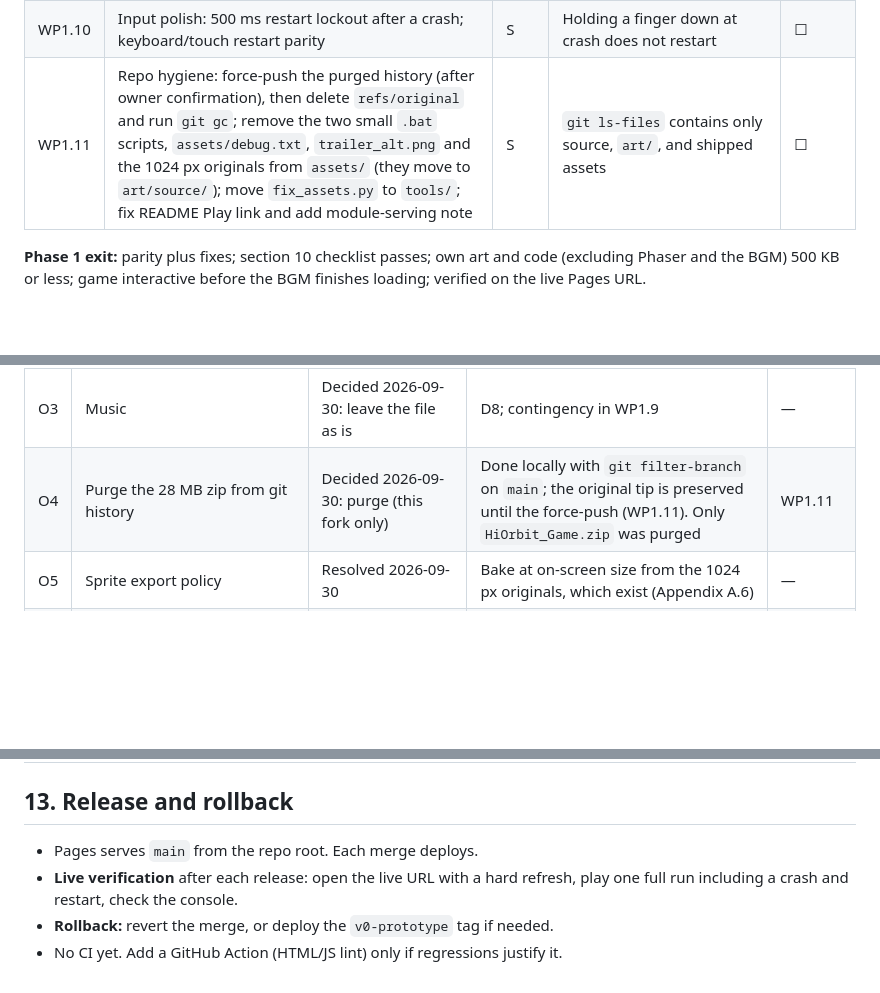
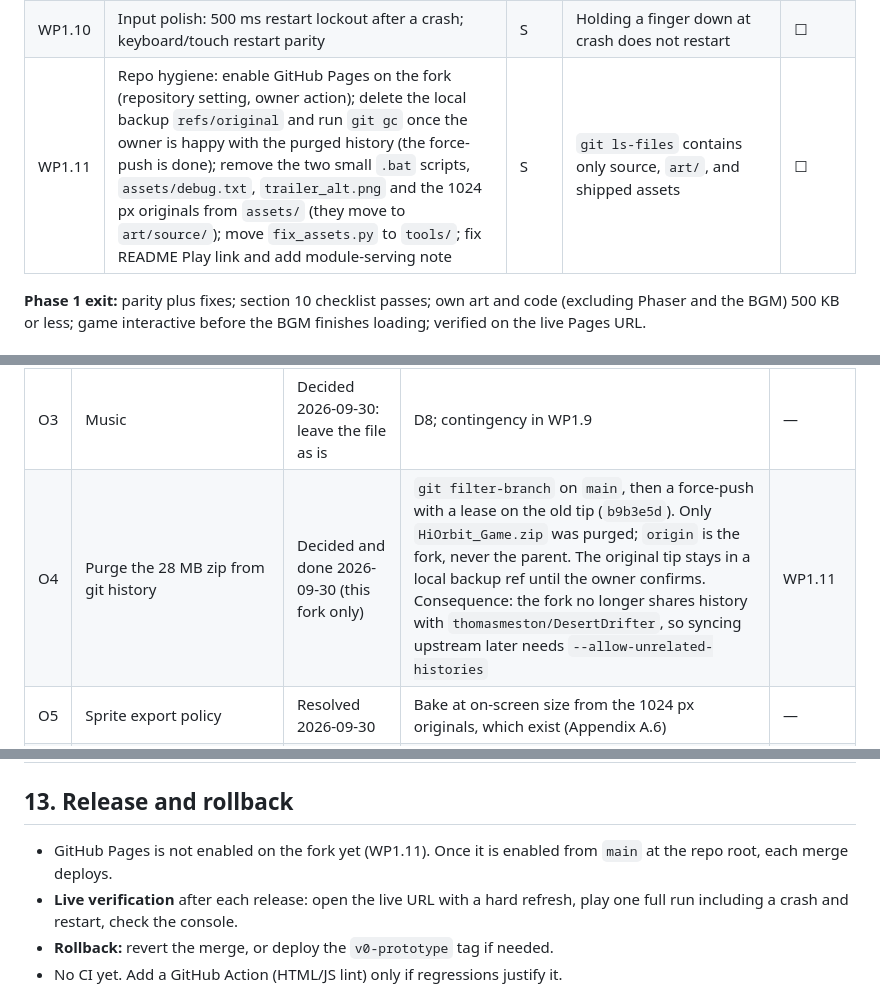
Before and after one commit to K-St-Games/DesertDrifter, a Markdown page: PLAN.md, 3 parts joined by grey strips. Drawn GitHub-style; blank space fills up the shorter version.

```diff
--- a/PLAN.md
+++ b/PLAN.md
@@ -217,7 +217,7 @@ Size key: **S** up to half a day, **M** about a day, **L** two to three days, in
 | WP1.8 | Shared palette: turn the prototype candidate (Appendix A.7) into a reviewed, locked `art/palette.hex` (plus `.gpl`); you approve the before/after sheet | S–M | Mean colour shift 3 or less per sprite (OKLab ΔE×100); UFO LEDs (teal, purple, cyan), red tail lights and X mark, car orange trim and trailer teal chevron stay distinct; asphalt keeps at least 20 tones; the audit script fails on any off-palette pixel | ☐ |
 | WP1.9 | Music: file unchanged (D8). Measure BGM start time and memory on a real phone; if it stalls or crashes, switch BGM to HTML5-audio streaming (code-only change) | S | Game interactive before the BGM finishes loading; no crash or long stall on a phone | ☐ |
 | WP1.10 | Input polish: 500 ms restart lockout after a crash; keyboard/touch restart parity | S | Holding a finger down at crash does not restart | ☐ |
-| WP1.11 | Repo hygiene: force-push the purged history (after owner confirmation), then delete `refs/original` and run `git gc`; remove the two small `.bat` scripts, `assets/debug.txt`, `trailer_alt.png` and the 1024 px originals from `assets/` (they move to `art/source/`); move `fix_assets.py` to `tools/`; fix README Play link and add module-serving note | S | `git ls-files` contains only source, `art/`, and shipped assets | ☐ |
+| WP1.11 | Repo hygiene: enable GitHub Pages on the fork (repository setting, owner action); delete the local backup `refs/original` and run `git gc` once the owner is happy with the purged history (the force-push is done); remove the two small `.bat` scripts, `assets/debug.txt`, `trailer_alt.png` and the 1024 px originals from `assets/` (they move to `art/source/`); move `fix_assets.py` to `tools/`; fix README Play link and add module-serving note | S | `git ls-files` contains only source, `art/`, and shipped assets | ☐ |
 
 **Phase 1 exit:** parity plus fixes; section 10 checklist passes; own art and code (excluding Phaser and the BGM) 500 KB or less; game interactive before the BGM finishes loading; verified on the live Pages URL.
 
@@ -335,7 +335,7 @@ Deferred by decision on 2026-09-30. Nothing here is scheduled; the lists are kep
 | O1 | New obstacles and powerups | Decided 2026-09-30: deferred | Nothing scheduled; backlog in section 8 | — |
 | O2 | Art style direction | Decided 2026-09-30: shared palette, as an attempt with a fallback | D7; size and lock in O7 and WP1.8 | — |
 | O3 | Music | Decided 2026-09-30: leave the file as is | D8; contingency in WP1.9 | — |
-| O4 | Purge the 28 MB zip from git history | Decided 2026-09-30: purge (this fork only) | Done locally with `git filter-branch` on `main`; the original tip is preserved until the force-push (WP1.11). Only `HiOrbit_Game.zip` was purged | WP1.11 |
+| O4 | Purge the 28 MB zip from git history | Decided and done 2026-09-30 (this fork only) | `git filter-branch` on `main`, then a force-push with a lease on the old tip (`b9b3e5d`). Only `HiOrbit_Game.zip` was purged; `origin` is the fork, never the parent. The original tip stays in a local backup ref until the owner confirms. Consequence: the fork no longer shares history with `thomasmeston/DesertDrifter`, so syncing upstream later needs `--allow-unrelated-histories` | WP1.11 |
 | O5 | Sprite export policy | Resolved 2026-09-30 | Bake at on-screen size from the 1024 px originals, which exist (Appendix A.6) | — |
 | O6 | Music license or provenance for `assets/8bit_radio.mp3` | Resolved 2026-09-30: verified by the owner | — | — |
 | O7 | Palette size and lock | Approved 2026-09-30: start from the 48-colour candidate | The owner approved the prototype look (textured asphalt kept). The final lock, including pruning near-duplicates by hand, is WP1.8 | WP1.8 |
@@ -343,7 +343,7 @@ Deferred by decision on 2026-09-30. Nothing here is scheduled; the lists are kep
 
 ## 13. Release and rollback
 
-- Pages serves `main` from the repo root. Each merge deploys.
+- GitHub Pages is not enabled on the fork yet (WP1.11). Once it is enabled from `main` at the repo root, each merge deploys.
 - **Live verification** after each release: open the live URL with a hard refresh, play one full run including a crash and restart, check the console.
 - **Rollback:** revert the merge, or deploy the `v0-prototype` tag if needed.
 - No CI yet. Add a GitHub Action (HTML/JS lint) only if regressions justify it.
```
Also changed, not shown: other parts of PLAN.md (+4 -3 lines).
